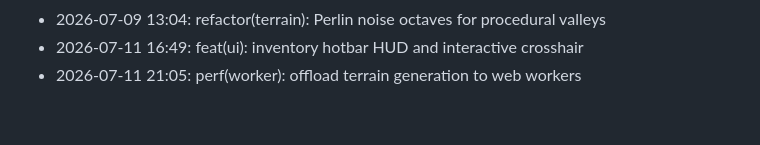
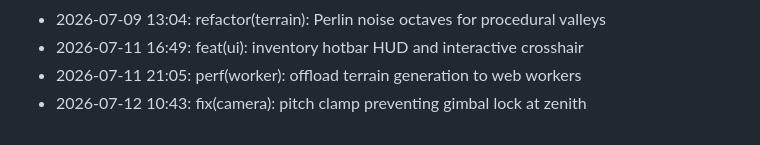
Before and after one commit to lak-is-law/minecraft-portfolio, a Markdown page: docs/changelog.md, the part around the change. Rendered like a GitHub page.

Commit message:
fix(camera): pitch clamp preventing gimbal lock at zenith

```diff
--- a/docs/changelog.md
+++ b/docs/changelog.md
@@ -56,3 +56,4 @@
 - 2026-07-09 13:04: refactor(terrain): Perlin noise octaves for procedural valleys
 - 2026-07-11 16:49: feat(ui): inventory hotbar HUD and interactive crosshair
 - 2026-07-11 21:05: perf(worker): offload terrain generation to web workers
+- 2026-07-12 10:43: fix(camera): pitch clamp preventing gimbal lock at zenith
```
